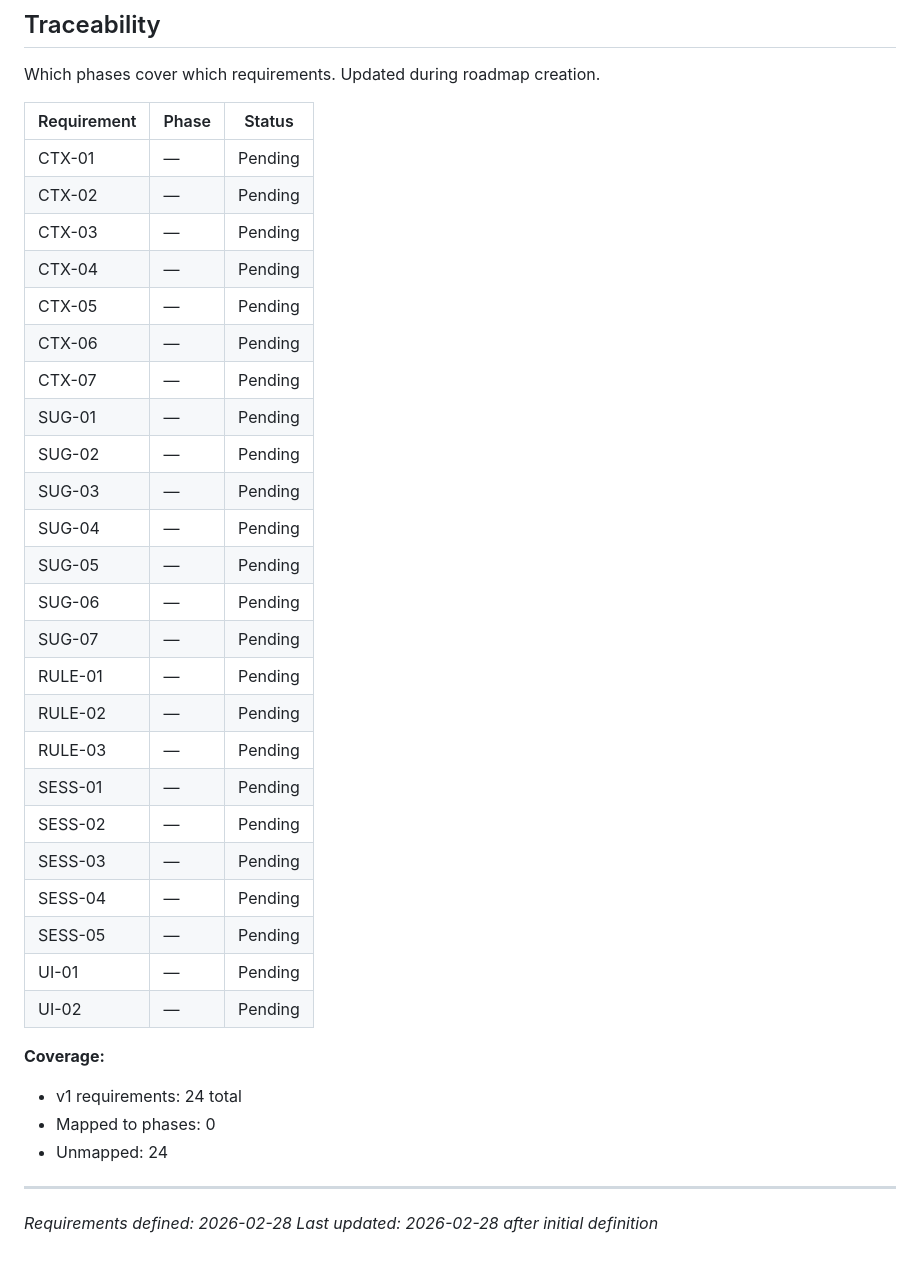
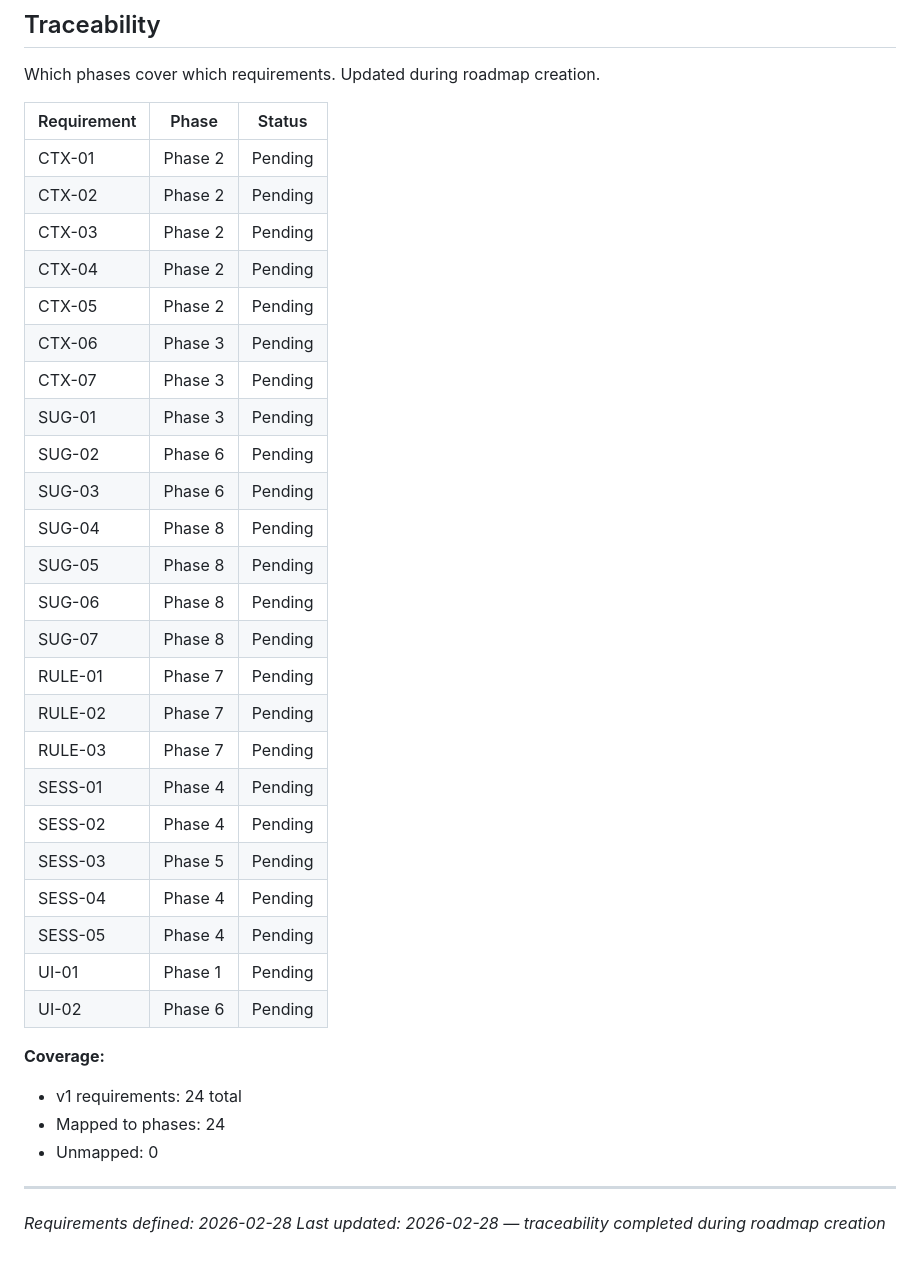
Before and after one commit to Aiacos/VoxChronicle, a Markdown page: .planning/REQUIREMENTS.md, the part around the change. GitHub-like rendering.

Commit message:
docs: create roadmap (8 phases)

```diff
--- a/.planning/REQUIREMENTS.md
+++ b/.planning/REQUIREMENTS.md
@@ -85,36 +85,36 @@ Which phases cover which requirements. Updated during roadmap creation.
 
 | Requirement | Phase | Status |
 |-------------|-------|--------|
-| CTX-01 | — | Pending |
-| CTX-02 | — | Pending |
-| CTX-03 | — | Pending |
-| CTX-04 | — | Pending |
-| CTX-05 | — | Pending |
-| CTX-06 | — | Pending |
-| CTX-07 | — | Pending |
-| SUG-01 | — | Pending |
-| SUG-02 | — | Pending |
-| SUG-03 | — | Pending |
-| SUG-04 | — | Pending |
-| SUG-05 | — | Pending |
-| SUG-06 | — | Pending |
-| SUG-07 | — | Pending |
-| RULE-01 | — | Pending |
-| RULE-02 | — | Pending |
-| RULE-03 | — | Pending |
-| SESS-01 | — | Pending |
-| SESS-02 | — | Pending |
-| SESS-03 | — | Pending |
-| SESS-04 | — | Pending |
-| SESS-05 | — | Pending |
-| UI-01 | — | Pending |
-| UI-02 | — | Pending |
+| CTX-01 | Phase 2 | Pending |
+| CTX-02 | Phase 2 | Pending |
+| CTX-03 | Phase 2 | Pending |
+| CTX-04 | Phase 2 | Pending |
+| CTX-05 | Phase 2 | Pending |
+| CTX-06 | Phase 3 | Pending |
+| CTX-07 | Phase 3 | Pending |
+| SUG-01 | Phase 3 | Pending |
+| SUG-02 | Phase 6 | Pending |
+| SUG-03 | Phase 6 | Pending |
+| SUG-04 | Phase 8 | Pending |
+| SUG-05 | Phase 8 | Pending |
+| SUG-06 | Phase 8 | Pending |
+| SUG-07 | Phase 8 | Pending |
+| RULE-01 | Phase 7 | Pending |
+| RULE-02 | Phase 7 | Pending |
+| RULE-03 | Phase 7 | Pending |
+| SESS-01 | Phase 4 | Pending |
+| SESS-02 | Phase 4 | Pending |
+| SESS-03 | Phase 5 | Pending |
+| SESS-04 | Phase 4 | Pending |
+| SESS-05 | Phase 4 | Pending |
+| UI-01 | Phase 1 | Pending |
+| UI-02 | Phase 6 | Pending |
 
 **Coverage:**
 - v1 requirements: 24 total
-- Mapped to phases: 0
-- Unmapped: 24
+- Mapped to phases: 24
+- Unmapped: 0
 
 ---
 *Requirements defined: 2026-02-28*
-*Last updated: 2026-02-28 after initial definition*
+*Last updated: 2026-02-28 — traceability completed during roadmap creation*
```
Also changed, not shown: .planning/ROADMAP.md (added, +131 -0 lines), .planning/STATE.md (added, +63 -0 lines).
